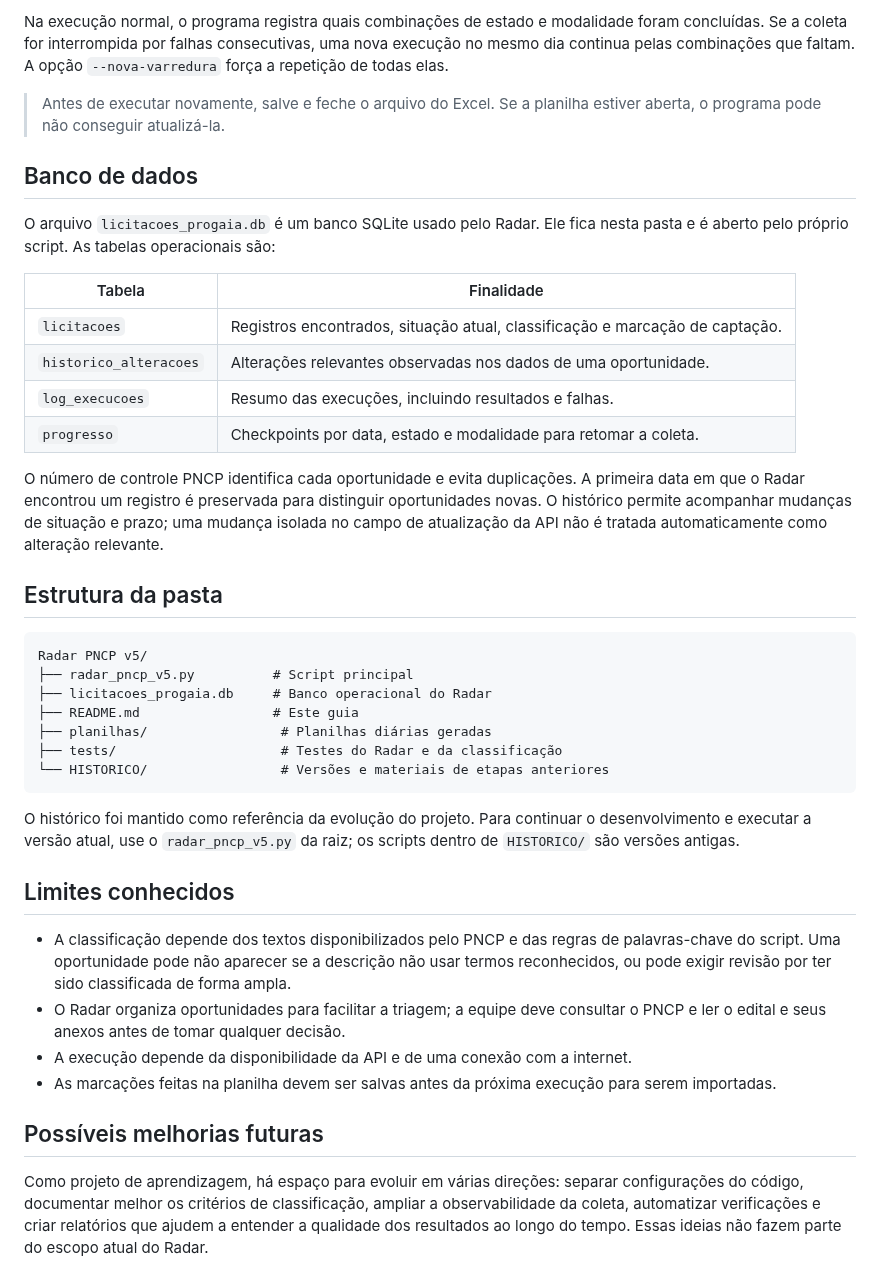
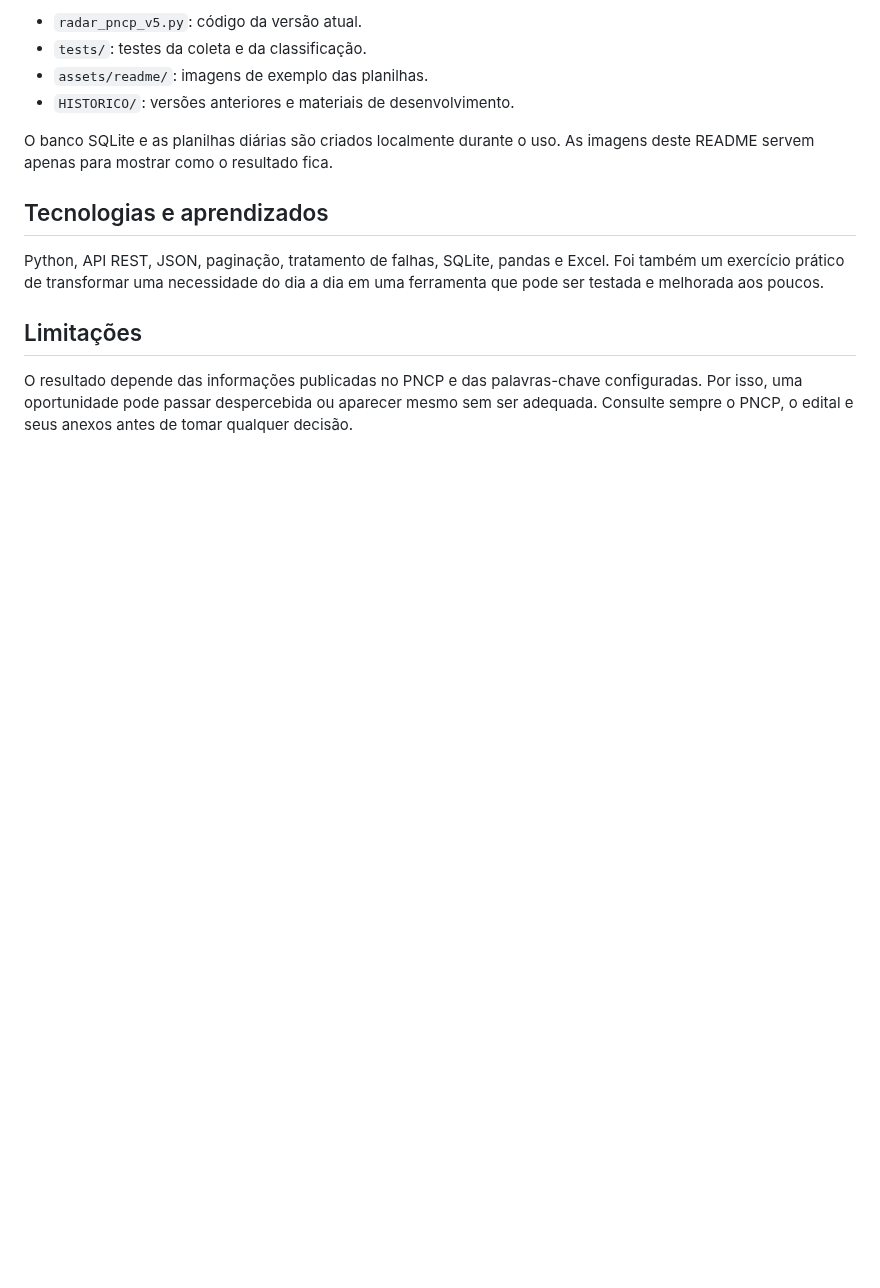
Before and after one commit to Luisgoncalves12/Radar-de-Licitacoes-ambientais, a Markdown page: README.md, the part around one of its changes. Drawn GitHub-style; blank space fills up the shorter version.

````diff
--- a/README.md
+++ b/README.md
@@ -89,42 +92,15 @@ Essa opção apaga apenas os checkpoints da coleta do dia atual. As oportunidade
 
-Na execução normal, o programa registra quais combinações de estado e modalidade foram concluídas. Se a coleta for interrompida por falhas consecutivas, uma nova execução no mesmo dia continua pelas combinações que faltam. A opção `--nova-varredura` força a repetição de todas elas.
+- `radar_pncp_v5.py`: código da versão atual.
+- `tests/`: testes da coleta e da classificação.
+- `assets/readme/`: imagens de exemplo das planilhas.
+- `HISTORICO/`: versões anteriores e materiais de desenvolvimento.
 
-> Antes de executar novamente, salve e feche o arquivo do Excel. Se a planilha estiver aberta, o programa pode não conseguir atualizá-la.
+O banco SQLite e as planilhas diárias são criados localmente durante o uso. As imagens deste README servem apenas para mostrar como o resultado fica.
 
-## Banco de dados
+## Tecnologias e aprendizados
 
-O arquivo `licitacoes_progaia.db` é um banco SQLite usado pelo Radar. Ele fica nesta pasta e é aberto pelo próprio script. As tabelas operacionais são:
+Python, API REST, JSON, paginação, tratamento de falhas, SQLite, pandas e Excel. Foi também um exercício prático de transformar uma necessidade do dia a dia em uma ferramenta que pode ser testada e melhorada aos poucos.
 
-| Tabela | Finalidade |
-| --- | --- |
-| `licitacoes` | Registros encontrados, situação atual, classificação e marcação de captação. |
-| `historico_alteracoes` | Alterações relevantes observadas nos dados de uma oportunidade. |
-| `log_execucoes` | Resumo das execuções, incluindo resultados e falhas. |
-| `progresso` | Checkpoints por data, estado e modalidade para retomar a coleta. |
+## Limitações
 
-O número de controle PNCP identifica cada oportunidade e evita duplicações. A primeira data em que o Radar encontrou um registro é preservada para distinguir oportunidades novas. O histórico permite acompanhar mudanças de situação e prazo; uma mudança isolada no campo de atualização da API não é tratada automaticamente como alteração relevante.
-
-## Estrutura da pasta
-
-```text
-Radar PNCP v5/
-├── radar_pncp_v5.py          # Script principal
-├── licitacoes_progaia.db     # Banco operacional do Radar
-├── README.md                 # Este guia
-├── planilhas/                 # Planilhas diárias geradas
-├── tests/                     # Testes do Radar e da classificação
-└── HISTORICO/                 # Versões e materiais de etapas anteriores
-```
-
-O histórico foi mantido como referência da evolução do projeto. Para continuar o desenvolvimento e executar a versão atual, use o `radar_pncp_v5.py` da raiz; os scripts dentro de `HISTORICO/` são versões antigas.
-
-## Limites conhecidos
-
-- A classificação depende dos textos disponibilizados pelo PNCP e das regras de palavras-chave do script. Uma oportunidade pode não aparecer se a descrição não usar termos reconhecidos, ou pode exigir revisão por ter sido classificada de forma ampla.
-- O Radar organiza oportunidades para facilitar a triagem; a equipe deve consultar o PNCP e ler o edital e seus anexos antes de tomar qualquer decisão.
-- A execução depende da disponibilidade da API e de uma conexão com a internet.
-- As marcações feitas na planilha devem ser salvas antes da próxima execução para serem importadas.
-
-## Possíveis melhorias futuras
-
-Como projeto de aprendizagem, há espaço para evoluir em várias direções: separar configurações do código, documentar melhor os critérios de classificação, ampliar a observabilidade da coleta, automatizar verificações e criar relatórios que ajudem a entender a qualidade dos resultados ao longo do tempo. Essas ideias não fazem parte do escopo atual do Radar.
+O resultado depende das informações publicadas no PNCP e das palavras-chave configuradas. Por isso, uma oportunidade pode passar despercebida ou aparecer mesmo sem ser adequada. Consulte sempre o PNCP, o edital e seus anexos antes de tomar qualquer decisão.
````
Also changed, not shown: other parts of README.md (+54 -51 lines), assets/readme/atualizadas.png (added), assets/readme/em-aberto.png (added), assets/readme/ja-captei.png (added), assets/readme/novas.png (added), assets/readme/sem-interesse.png (added), 1 other file.
